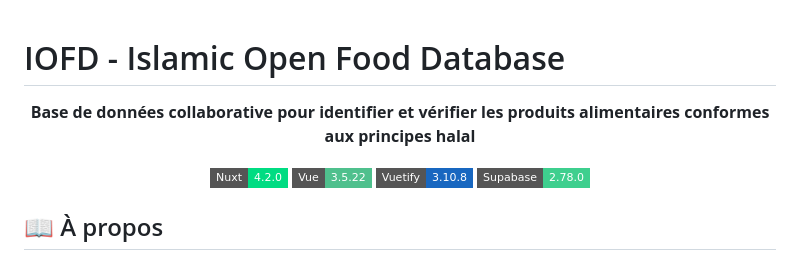
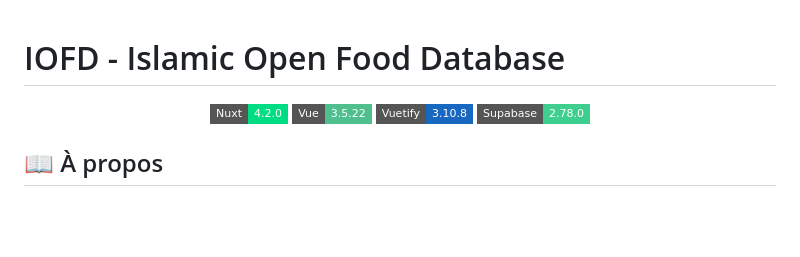
Before and after one commit to iofd1447/iofd, a Markdown page: README.md, the part around the change. GitHub-like rendering; badges without logos; blank space fills up the shorter version.

Commit message:
'release'

```diff
--- a/README.md
+++ b/README.md
@@ -1,8 +1,6 @@
 # IOFD - Islamic Open Food Database
 
 <div align="center">
-
-**Base de données collaborative pour identifier et vérifier les produits alimentaires conformes aux principes halal**
 
 [![Nuxt](https://img.shields.io/badge/Nuxt-4.2.0-00DC82?style=flat-square&logo=nuxt.js)](https://nuxt.com)
 [![Vue](https://img.shields.io/badge/Vue-3.5.22-4FC08D?style=flat-square&logo=vue.js)](https://vuejs.org)
```
